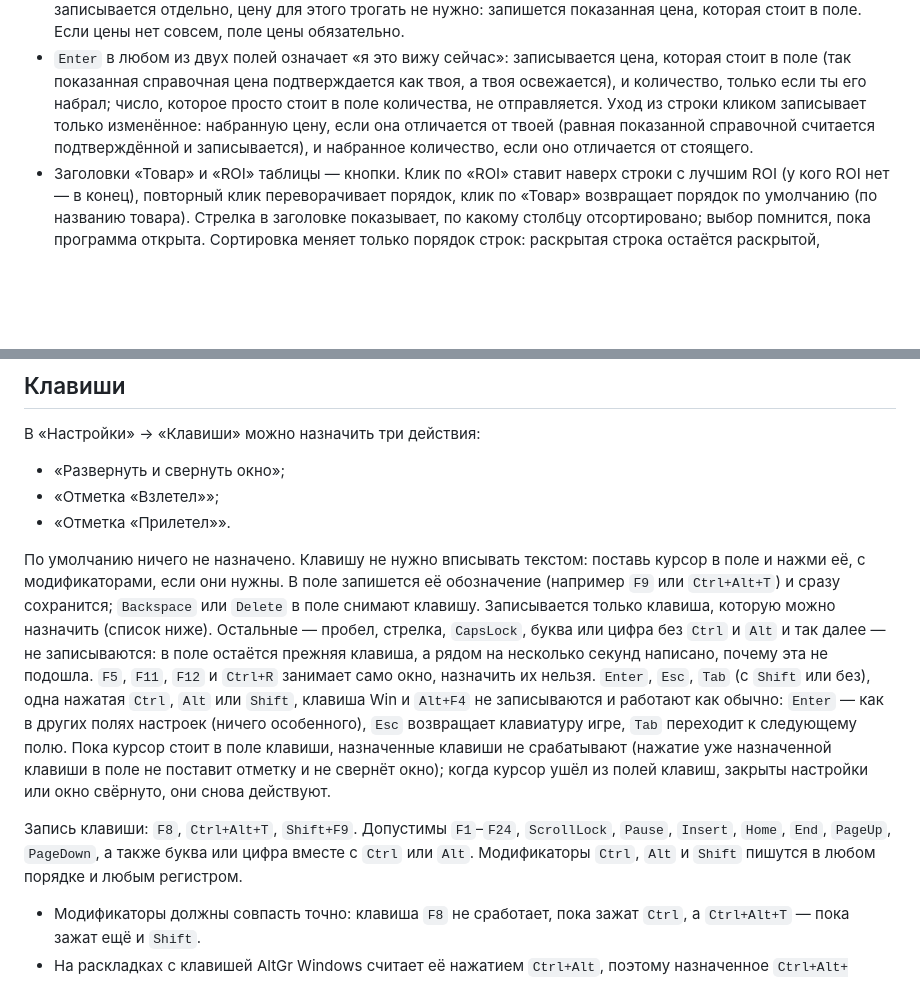
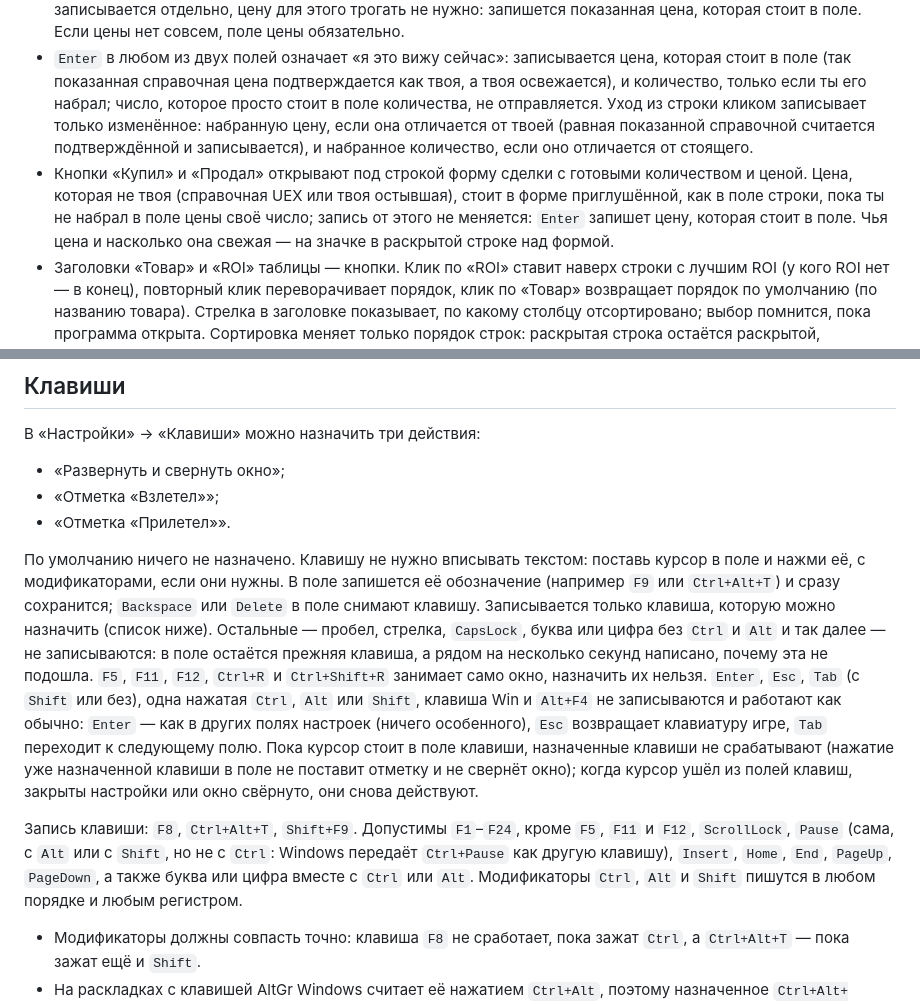
Before and after one commit to mob5tertv/sc-trade, a Markdown page: README.md, 2 parts joined by grey strips. GitHub-like rendering; blank space fills up the shorter version.

```diff
--- a/README.md
+++ b/README.md
@@ -70,6 +71,7 @@
 - Клик по строке раскрывает её. В раскрытой строке два поля — цена (UEC за SCU) и количество (SCU) — и кнопки: «Где продать» и «Купил» на стороне покупки, «Где купить» и «Продал» на стороне продажи. Что и когда записывается — в двух следующих пунктах.
 - В поле цены стоит показанная цена (своя или справочная); пока ты её не тронул, она приглушена, если не твоя свежая (справочная UEX или твоя остывшая). Её можно поправить, а не набирать заново. Количество записывается отдельно, цену для этого трогать не нужно: запишется показанная цена, которая стоит в поле. Если цены нет совсем, поле цены обязательно.
 - `Enter` в любом из двух полей означает «я это вижу сейчас»: записывается цена, которая стоит в поле (так показанная справочная цена подтверждается как твоя, а твоя освежается), и количество, только если ты его набрал; число, которое просто стоит в поле количества, не отправляется. Уход из строки кликом записывает только изменённое: набранную цену, если она отличается от твоей (равная показанной справочной считается подтверждённой и записывается), и набранное количество, если оно отличается от стоящего.
+- Кнопки «Купил» и «Продал» открывают под строкой форму сделки с готовыми количеством и ценой. Цена, которая не твоя (справочная UEX или твоя остывшая), стоит в форме приглушённой, как в поле строки, пока ты не набрал в поле цены своё число; запись от этого не меняется: `Enter` запишет цену, которая стоит в поле. Чья цена и насколько она свежая — на значке в раскрытой строке над формой.
 - Заголовки «Товар» и «ROI» таблицы — кнопки. Клик по «ROI» ставит наверх строки с лучшим ROI (у кого ROI нет — в конец), повторный клик переворачивает порядок, клик по «Товар» возвращает порядок по умолчанию (по названию товара). Стрелка в заголовке показывает, по какому столбцу отсортировано; выбор помнится, пока программа открыта. Сортировка меняет только порядок строк: раскрытая строка остаётся раскрытой, набранный в ней текст не пропадает. Пока курсор стоит в поле таблицы (цена или количество в строке, форма сделки), строки не переезжают, даже если после записи цены их ROI изменился: новые числа видны сразу, а порядок применится, когда курсор уйдёт из поля.
 - Пока идёт рейс, на стороне «Продать» товары из трюма стоят в таблице первыми (в порядке груза, при сортировке по «ROI» — по ROI внутри этой группы) и помечены квадратом с точкой и количеством SCU у названия; в подсказке метки написано, по какой цене товар куплен. На стороне «Купить» и без рейса ничего не меняется.
 - Кнопка «+ цена» открывает быстрый ввод: товар, цена, количество, `Enter`. Если запись не принята, под строкой написано почему («Выбери товар», «Цена — целое число больше нуля», «Количество — целое число от нуля»); сообщение остаётся, пока поле отмечено красным.
@@ -147,9 +151,9 @@
 - «Отметка «Взлетел»»;
 - «Отметка «Прилетел»».
 
-По умолчанию ничего не назначено. Клавишу не нужно вписывать текстом: поставь курсор в поле и нажми её, с модификаторами, если они нужны. В поле запишется её обозначение (например `F9` или `Ctrl+Alt+T`) и сразу сохранится; `Backspace` или `Delete` в поле снимают клавишу. Записывается только клавиша, которую можно назначить (список ниже). Остальные — пробел, стрелка, `CapsLock`, буква или цифра без `Ctrl` и `Alt` и так далее — не записываются: в поле остаётся прежняя клавиша, а рядом на несколько секунд написано, почему эта не подошла. `F5`, `F11`, `F12` и `Ctrl+R` занимает само окно, назначить их нельзя. `Enter`, `Esc`, `Tab` (с `Shift` или без), одна нажатая `Ctrl`, `Alt` или `Shift`, клавиша Win и `Alt+F4` не записываются и работают как обычно: `Enter` — как в других полях настроек (ничего особенного), `Esc` возвращает клавиатуру игре, `Tab` переходит к следующему полю. Пока курсор стоит в поле клавиши, назначенные клавиши не срабатывают (нажатие уже назначенной клавиши в поле не поставит отметку и не свернёт окно); когда курсор ушёл из полей клавиш, закрыты настройки или окно свёрнуто, они снова действуют.
+По умолчанию ничего не назначено. Клавишу не нужно вписывать текстом: поставь курсор в поле и нажми её, с модификаторами, если они нужны. В поле запишется её обозначение (например `F9` или `Ctrl+Alt+T`) и сразу сохранится; `Backspace` или `Delete` в поле снимают клавишу. Записывается только клавиша, которую можно назначить (список ниже). Остальные — пробел, стрелка, `CapsLock`, буква или цифра без `Ctrl` и `Alt` и так далее — не записываются: в поле остаётся прежняя клавиша, а рядом на несколько секунд написано, почему эта не подошла. `F5`, `F11`, `F12`, `Ctrl+R` и `Ctrl+Shift+R` занимает само окно, назначить их нельзя. `Enter`, `Esc`, `Tab` (с `Shift` или без), одна нажатая `Ctrl`, `Alt` или `Shift`, клавиша Win и `Alt+F4` не записываются и работают как обычно: `Enter` — как в других полях настроек (ничего особенного), `Esc` возвращает клавиатуру игре, `Tab` переходит к следующему полю. Пока курсор стоит в поле клавиши, назначенные клавиши не срабатывают (нажатие уже назначенной клавиши в поле не поставит отметку и не свернёт окно); когда курсор ушёл из полей клавиш, закрыты настройки или окно свёрнуто, они снова действуют.
 
-Запись клавиши: `F8`, `Ctrl+Alt+T`, `Shift+F9`. Допустимы `F1`–`F24`, `ScrollLock`, `Pause`, `Insert`, `Home`, `End`, `PageUp`, `PageDown`, а также буква или цифра вместе с `Ctrl` или `Alt`. Модификаторы `Ctrl`, `Alt` и `Shift` пишутся в любом порядке и любым регистром.
+Запись клавиши: `F8`, `Ctrl+Alt+T`, `Shift+F9`. Допустимы `F1`–`F24`, кроме `F5`, `F11` и `F12`, `ScrollLock`, `Pause` (сама, с `Alt` или с `Shift`, но не с `Ctrl`: Windows передаёт `Ctrl+Pause` как другую клавишу), `Insert`, `Home`, `End`, `PageUp`, `PageDown`, а также буква или цифра вместе с `Ctrl` или `Alt`. Модификаторы `Ctrl`, `Alt` и `Shift` пишутся в любом порядке и любым регистром.
 
 - Модификаторы должны совпасть точно: клавиша `F8` не сработает, пока зажат `Ctrl`, а `Ctrl+Alt+T` — пока зажат ещё и `Shift`.
 - На раскладках с клавишей AltGr Windows считает её нажатием `Ctrl+Alt`, поэтому назначенное `Ctrl+Alt+<буква>` срабатывает и от AltGr+та же буква (например, когда набираешь символ с этой клавиши в чате игры). Лучше назначать функциональные клавиши.
```
Also changed, not shown: other parts of README.md (+8 -5 lines).
